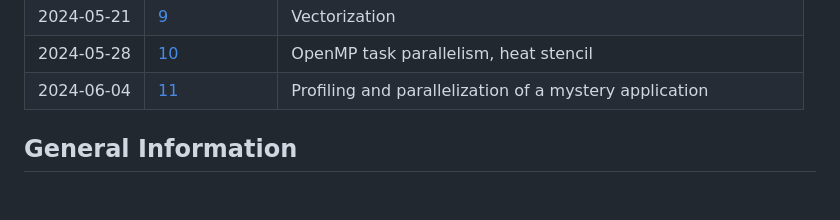
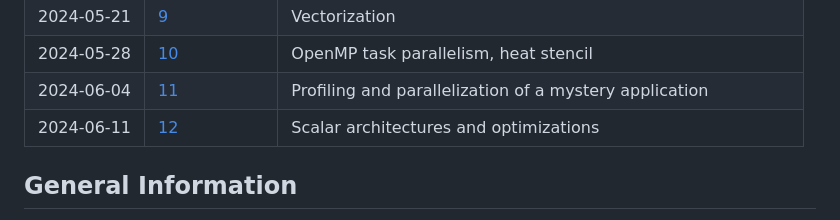
Before and after one commit to uibk-dps-teaching/ps_parprog_2024, a Markdown page: readme.md, the part around the change. Rendered like a GitHub page; blank space fills up the shorter version.

```diff
--- a/readme.md
+++ b/readme.md
@@ -40,6 +40,7 @@ for that assignment have to be handed in via OLAT by 17:00 on the previous day
 | 2024-05-21 | [9](09)    | Vectorization                                               |
 | 2024-05-28 | [10](10)   | OpenMP task parallelism, heat stencil                       |
 | 2024-06-04 | [11](11)   | Profiling and parallelization of a mystery application      |
+| 2024-06-11 | [12](12)   | Scalar architectures and optimizations                      |
 
 ## General Information
 
```
Also changed, not shown: 12/README.md (added, +157 -0 lines).
